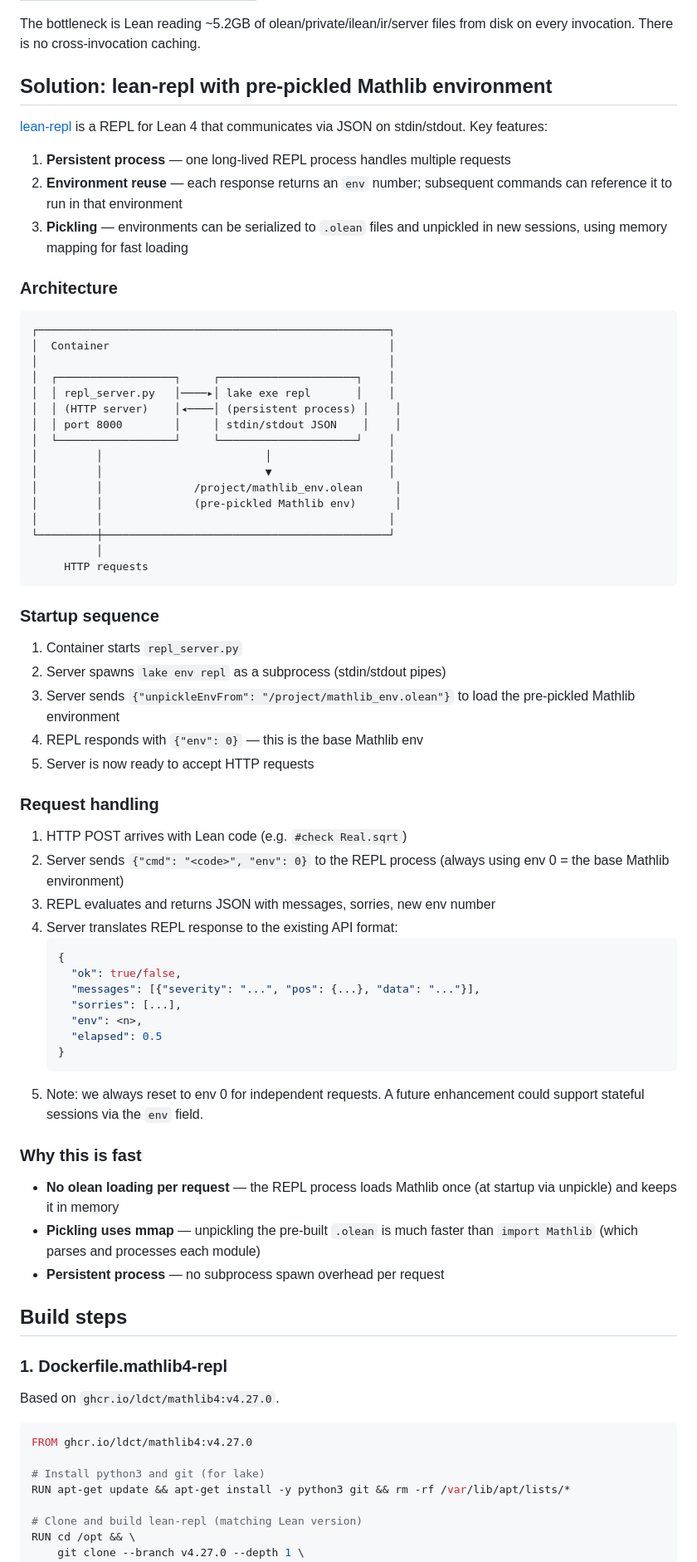
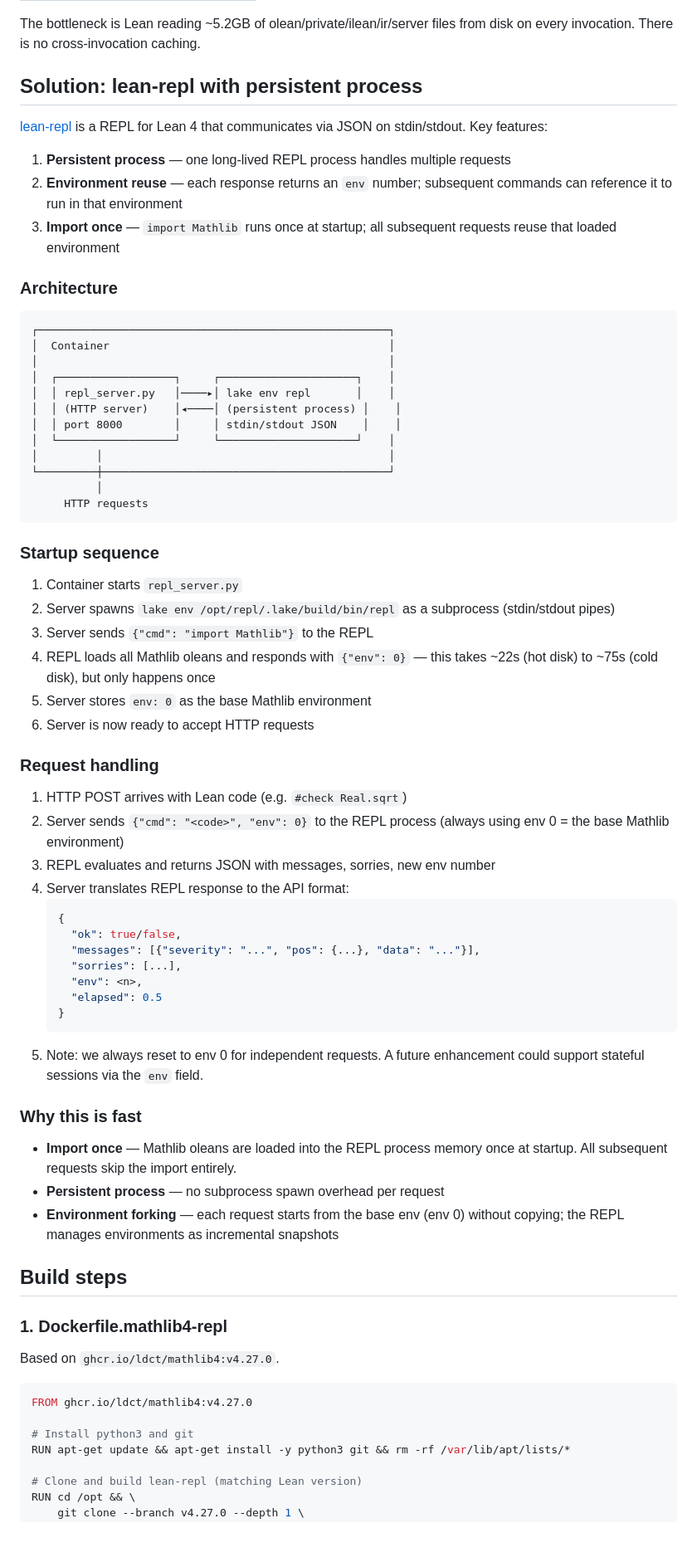
Before and after one commit to ldct/llm-research-sandbox, a Markdown page: lean4-dockerfiles/PLAN-mathlib-repl.md, the part around one of its changes. Shown at 83% size. GitHub-like rendering; blank space fills up the shorter version.

````diff
--- a/lean4-dockerfiles/PLAN-mathlib-repl.md
+++ b/lean4-dockerfiles/PLAN-mathlib-repl.md
@@ -15,7 +15,7 @@ for every request. Each invocation re-loads oleans from disk:
 The bottleneck is Lean reading ~5.2GB of olean/private/ilean/ir/server files
 from disk on every invocation. There is no cross-invocation caching.
 
-## Solution: lean-repl with pre-pickled Mathlib environment
+## Solution: lean-repl with persistent process
 
 [lean-repl](https://github.com/leanprover-community/repl) is a REPL for Lean 4
 that communicates via JSON on stdin/stdout. Key features:
@@ -23,8 +23,8 @@ that communicates via JSON on stdin/stdout. Key features:
 1. **Persistent process** — one long-lived REPL process handles multiple requests
 2. **Environment reuse** — each response returns an `env` number; subsequent
    commands can reference it to run in that environment
-3. **Pickling** — environments can be serialized to `.olean` files and unpickled
-   in new sessions, using memory mapping for fast loading
+3. **Import once** — `import Mathlib` runs once at startup; all subsequent
+   requests reuse that loaded environment
 
 ### Architecture
 
@@ -33,14 +33,10 @@ that communicates via JSON on stdin/stdout. Key features:
 │  Container                                           │
 │                                                      │
 │  ┌──────────────────┐     ┌─────────────────────┐    │
-│  │ repl_server.py   │────▸│ lake exe repl       │    │
+│  │ repl_server.py   │────▸│ lake env repl       │    │
 │  │ (HTTP server)    │◂────│ (persistent process) │    │
 │  │ port 8000        │     │ stdin/stdout JSON    │    │
 │  └──────────────────┘     └─────────────────────┘    │
-│         │                         │                  │
-│         │                         ▼                  │
-│         │              /project/mathlib_env.olean     │
-│         │              (pre-pickled Mathlib env)      │
 │         │                                            │
 └─────────┼────────────────────────────────────────────┘
           │
@@ -50,11 +46,13 @@ that communicates via JSON on stdin/stdout. Key features:
 ### Startup sequence
 
 1. Container starts `repl_server.py`
-2. Server spawns `lake env repl` as a subprocess (stdin/stdout pipes)
-3. Server sends `{"unpickleEnvFrom": "/project/mathlib_env.olean"}`
-   to load the pre-pickled Mathlib environment
-4. REPL responds with `{"env": 0}` — this is the base Mathlib env
-5. Server is now ready to accept HTTP requests
+2. Server spawns `lake env /opt/repl/.lake/build/bin/repl` as a subprocess
+   (stdin/stdout pipes)
+3. Server sends `{"cmd": "import Mathlib"}` to the REPL
+4. REPL loads all Mathlib oleans and responds with `{"env": 0}` — this
+   takes ~22s (hot disk) to ~75s (cold disk), but only happens once
+5. Server stores `env: 0` as the base Mathlib environment
+6. Server is now ready to accept HTTP requests
 
 ### Request handling
 
@@ -62,7 +60,7 @@ that communicates via JSON on stdin/stdout. Key features:
 2. Server sends `{"cmd": "<code>", "env": 0}` to the REPL process
    (always using env 0 = the base Mathlib environment)
 3. REPL evaluates and returns JSON with messages, sorries, new env number
-4. Server translates REPL response to the existing API format:
+4. Server translates REPL response to the API format:
    ```json
    {
      "ok": true/false,
@@ -77,11 +75,11 @@ that communicates via JSON on stdin/stdout. Key features:
 
 ### Why this is fast
 
-- **No olean loading per request** — the REPL process loads Mathlib once
-  (at startup via unpickle) and keeps it in memory
-- **Pickling uses mmap** — unpickling the pre-built `.olean` is much faster
-  than `import Mathlib` (which parses and processes each module)
+- **Import once** — Mathlib oleans are loaded into the REPL process memory
+  once at startup. All subsequent requests skip the import entirely.
 - **Persistent process** — no subprocess spawn overhead per request
+- **Environment forking** — each request starts from the base env (env 0)
+  without copying; the REPL manages environments as incremental snapshots
 
 ## Build steps
 
@@ -92,7 +90,7 @@ Based on `ghcr.io/ldct/mathlib4:v4.27.0`.
 ```dockerfile
 FROM ghcr.io/ldct/mathlib4:v4.27.0
 
-# Install python3 and git (for lake)
+# Install python3 and git
 RUN apt-get update && apt-get install -y python3 git && rm -rf /var/lib/apt/lists/*
 
 # Clone and build lean-repl (matching Lean version)
````
Also changed, not shown: other parts of lean4-dockerfiles/PLAN-mathlib-repl.md (+33 -43 lines).
